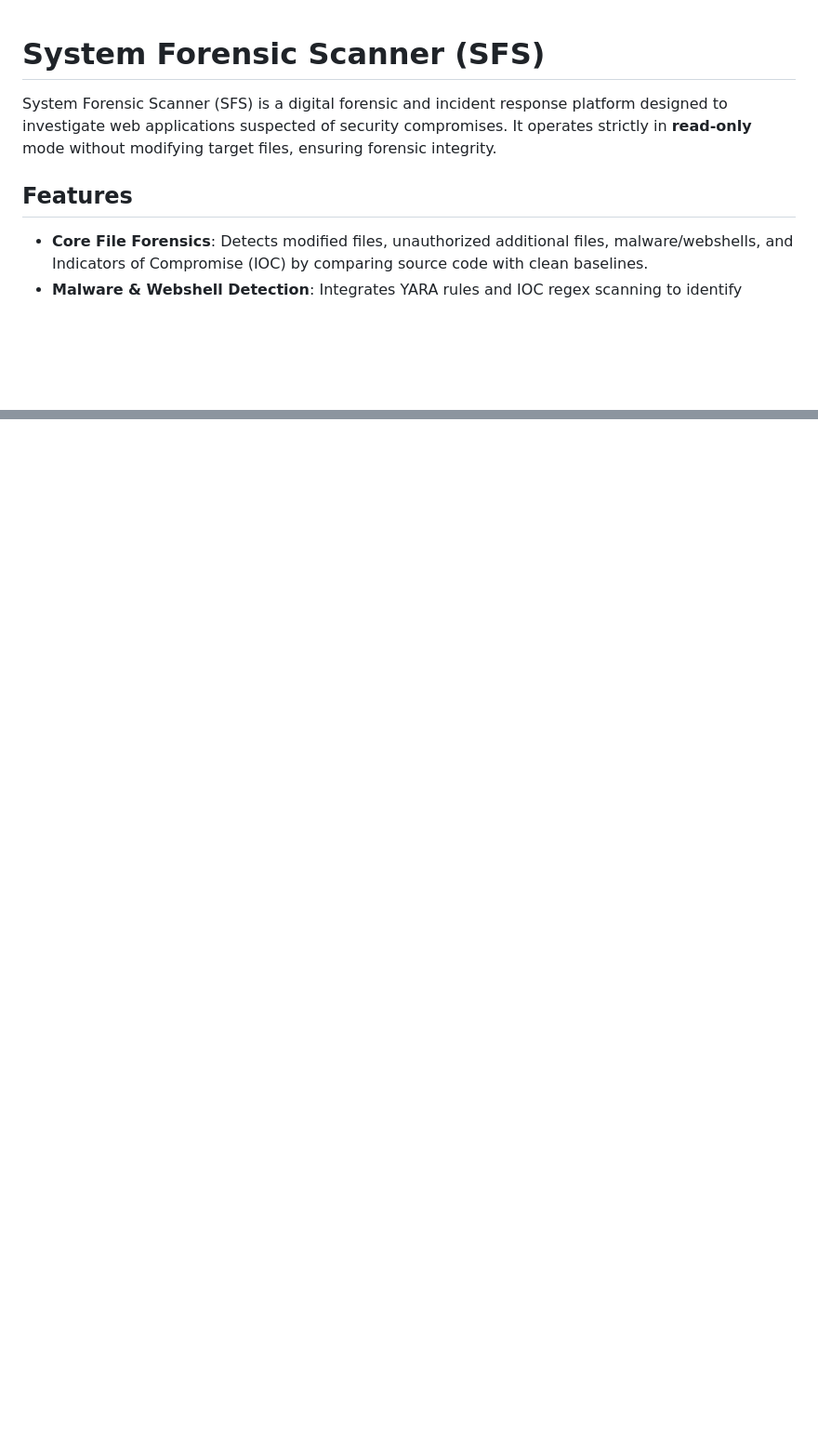
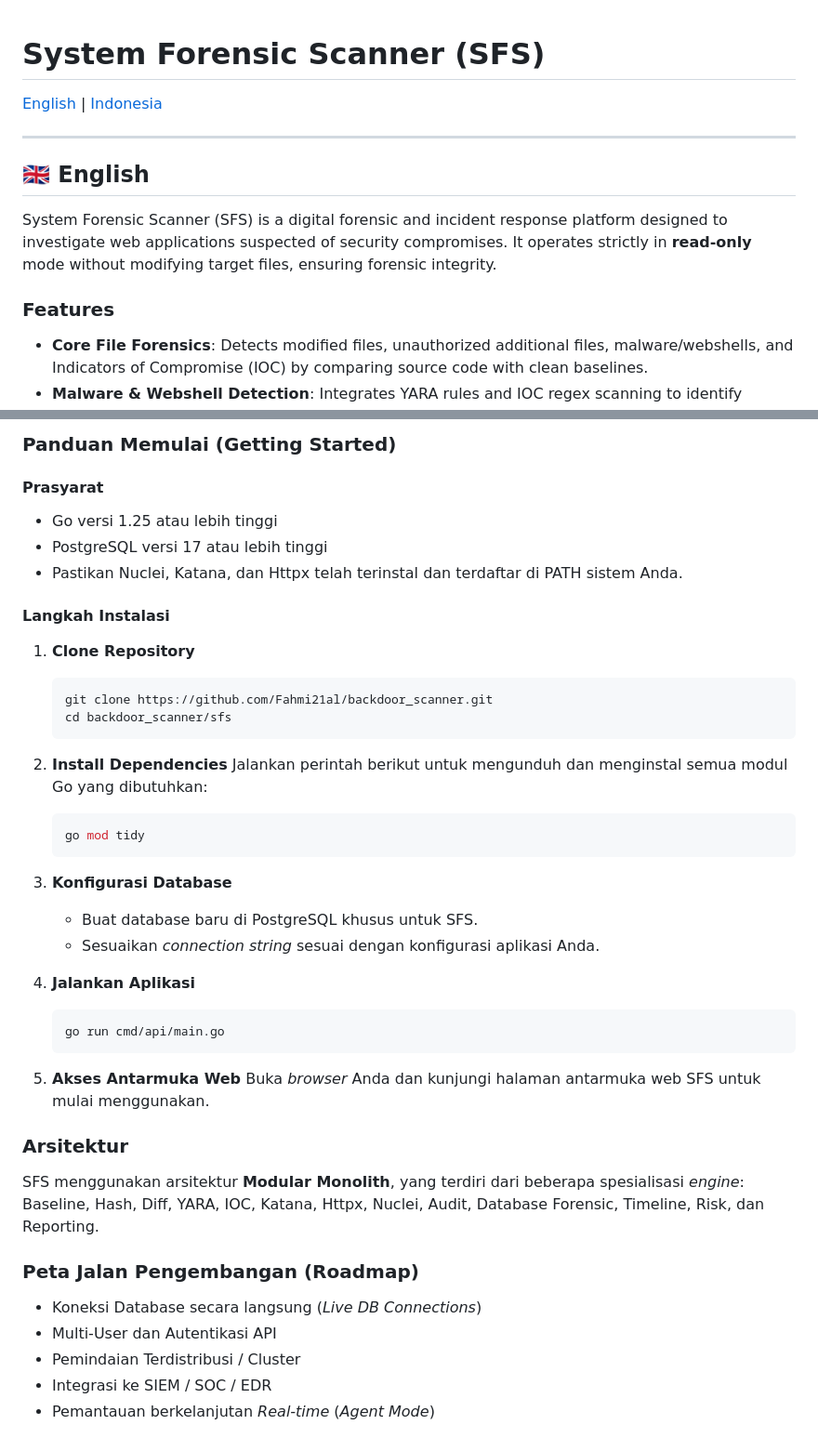
Before and after one commit to Fahmi21al/backdoor_scanner, a Markdown page: README.md, 2 parts joined by grey strips. Shown at 93% size. GitHub-like rendering; blank space fills up the shorter version.

````diff
--- a/README.md
+++ b/README.md
@@ -1,9 +1,15 @@
 # System Forensic Scanner (SFS)
+
+[English](#english) | [Indonesia](#indonesia)
+
+---
+
+<a id="english"></a>
+## 🇬🇧 English
 
 System Forensic Scanner (SFS) is a digital forensic and incident response platform designed to investigate web applications suspected of security compromises. It operates strictly in **read-only** mode without modifying target files, ensuring forensic integrity.
 
-## Features
-
+### Features
 - **Core File Forensics**: Detects modified files, unauthorized additional files, malware/webshells, and Indicators of Compromise (IOC) by comparing source code with clean baselines.
 - **Malware & Webshell Detection**: Integrates YARA rules and IOC regex scanning to identify backdoors, webshells, and malicious payloads.
 - **Attack Surface Discovery**: Utilizes specialized tools like Katana and Httpx to discover exposed endpoints and profile the technology stack.
@@ -77,0 +117,41 @@ SFS uses a **Modular Monolith** architecture, consisting of specialized engines:
+### Panduan Memulai (Getting Started)
+
+#### Prasyarat
+- Go versi 1.25 atau lebih tinggi
+- PostgreSQL versi 17 atau lebih tinggi
+- Pastikan Nuclei, Katana, dan Httpx telah terinstal dan terdaftar di PATH sistem Anda.
+
+#### Langkah Instalasi
+1. **Clone Repository**
+   ```bash
+   git clone https://github.com/Fahmi21al/backdoor_scanner.git
+   cd backdoor_scanner/sfs
+   ```
+
+2. **Install Dependencies**
+   Jalankan perintah berikut untuk mengunduh dan menginstal semua modul Go yang dibutuhkan:
+   ```bash
+   go mod tidy
+   ```
+
+3. **Konfigurasi Database**
+   - Buat database baru di PostgreSQL khusus untuk SFS.
+   - Sesuaikan *connection string* sesuai dengan konfigurasi aplikasi Anda.
+
+4. **Jalankan Aplikasi**
+   ```bash
+   go run cmd/api/main.go
+   ```
+
+5. **Akses Antarmuka Web**
+   Buka *browser* Anda dan kunjungi halaman antarmuka web SFS untuk mulai menggunakan.
+
+### Arsitektur
+SFS menggunakan arsitektur **Modular Monolith**, yang terdiri dari beberapa spesialisasi *engine*: Baseline, Hash, Diff, YARA, IOC, Katana, Httpx, Nuclei, Audit, Database Forensic, Timeline, Risk, dan Reporting.
+
+### Peta Jalan Pengembangan (Roadmap)
+- Koneksi Database secara langsung (*Live DB Connections*)
+- Multi-User dan Autentikasi API
+- Pemindaian Terdistribusi / Cluster
+- Integrasi ke SIEM / SOC / EDR
+- Pemantauan berkelanjutan *Real-time* (*Agent Mode*)
````
Also changed, not shown: other parts of README.md (+43 -10 lines).
